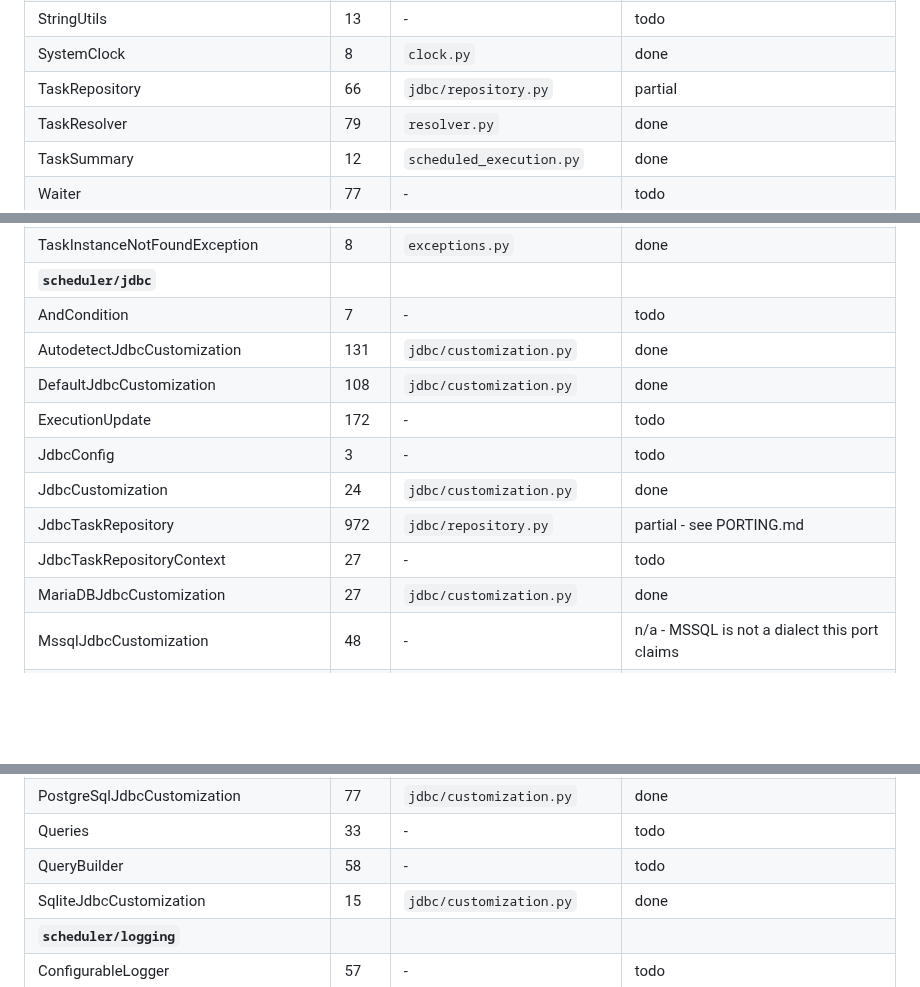
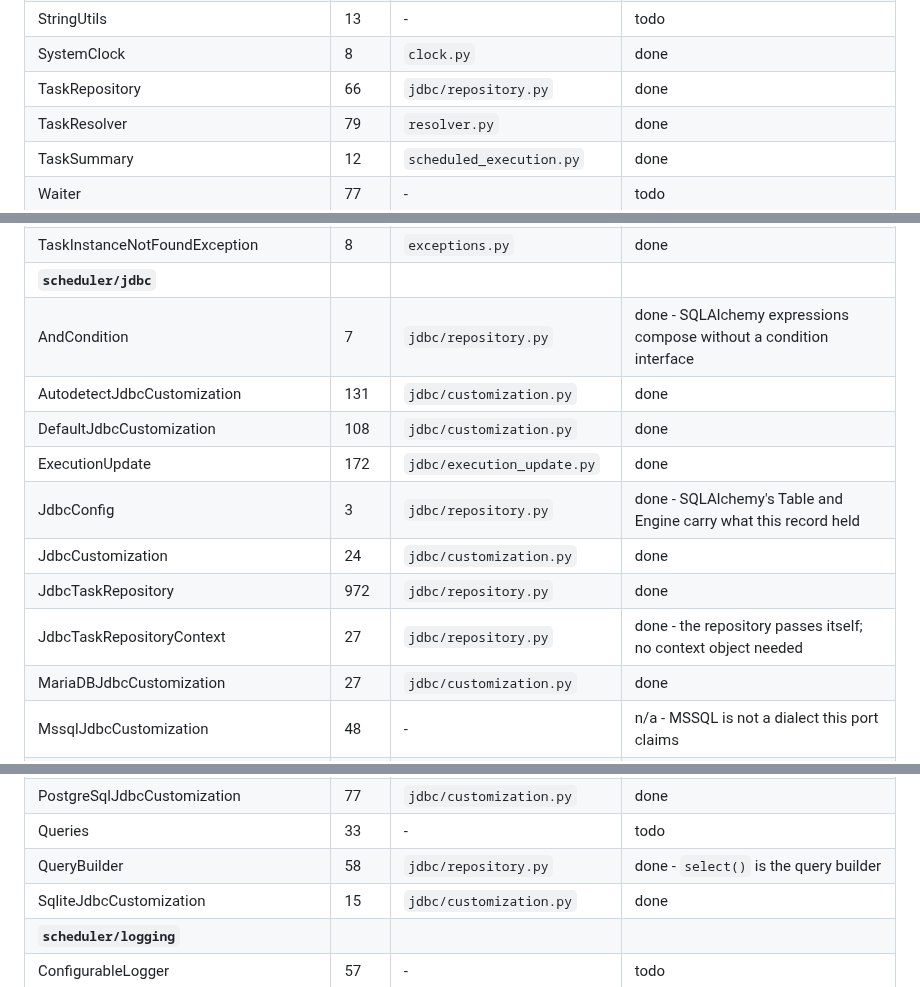
Before and after one commit to ekbatan-io/ekbatan-py, a Markdown page: db-scheduler/docs/FILE-LEDGER.md, 3 parts joined by grey strips. GitHub-like rendering; blank space fills up the shorter version.

Commit message:
EKB-0085 close the repository rows in the ledger

```diff
--- a/db-scheduler/docs/FILE-LEDGER.md
+++ b/db-scheduler/docs/FILE-LEDGER.md
@@ -64,7 +64,7 @@ whole, makes completeness something you can count rather than something you hope
 | StreamUtils | 22 | - | todo |
 | StringUtils | 13 | - | todo |
 | SystemClock | 8 | `clock.py` | done |
-| TaskRepository | 66 | `jdbc/repository.py` | partial |
+| TaskRepository | 66 | `jdbc/repository.py` | done |
 | TaskResolver | 79 | `resolver.py` | done |
 | TaskSummary | 12 | `scheduled_execution.py` | done |
 | Waiter | 77 | - | todo |
@@ -87,14 +87,14 @@ whole, makes completeness something you can count rather than something you hope
 | TaskInstanceException | 24 | `exceptions.py` | done |
 | TaskInstanceNotFoundException | 8 | `exceptions.py` | done |
 | **`scheduler/jdbc`** | | | |
-| AndCondition | 7 | - | todo |
+| AndCondition | 7 | `jdbc/repository.py` | done - SQLAlchemy expressions compose without a condition interface |
 | AutodetectJdbcCustomization | 131 | `jdbc/customization.py` | done |
 | DefaultJdbcCustomization | 108 | `jdbc/customization.py` | done |
-| ExecutionUpdate | 172 | - | todo |
-| JdbcConfig | 3 | - | todo |
+| ExecutionUpdate | 172 | `jdbc/execution_update.py` | done |
+| JdbcConfig | 3 | `jdbc/repository.py` | done - SQLAlchemy's Table and Engine carry what this record held |
 | JdbcCustomization | 24 | `jdbc/customization.py` | done |
-| JdbcTaskRepository | 972 | `jdbc/repository.py` | partial - see PORTING.md |
-| JdbcTaskRepositoryContext | 27 | - | todo |
+| JdbcTaskRepository | 972 | `jdbc/repository.py` | done |
+| JdbcTaskRepositoryContext | 27 | `jdbc/repository.py` | done - the repository passes itself; no context object needed |
 | MariaDBJdbcCustomization | 27 | `jdbc/customization.py` | done |
 | MssqlJdbcCustomization | 48 | - | n/a - MSSQL is not a dialect this port claims |
 | MySQL8JdbcCustomization | 27 | `jdbc/customization.py` | done |
@@ -103,7 +103,7 @@ whole, makes completeness something you can count rather than something you hope
 | OracleJdbcCustomization | 27 | - | n/a - Oracle is not a dialect this port claims |
 | PostgreSqlJdbcCustomization | 77 | `jdbc/customization.py` | done |
 | Queries | 33 | - | todo |
-| QueryBuilder | 58 | - | todo |
+| QueryBuilder | 58 | `jdbc/repository.py` | done - `select()` is the query builder |
 | SqliteJdbcCustomization | 15 | `jdbc/customization.py` | done |
 | **`scheduler/logging`** | | | |
 | ConfigurableLogger | 57 | - | todo |
```
Also changed, not shown: other parts of db-scheduler/docs/FILE-LEDGER.md (+1 -1 lines).
